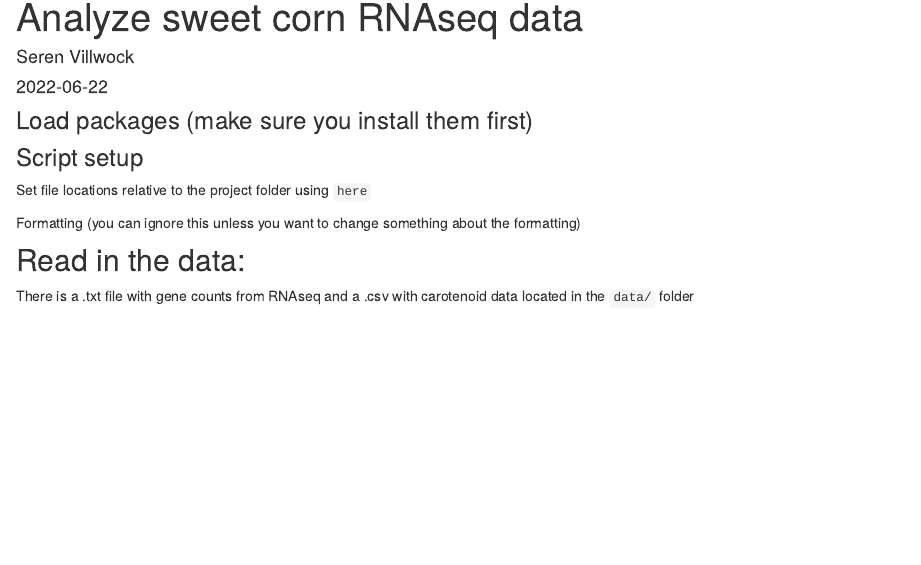
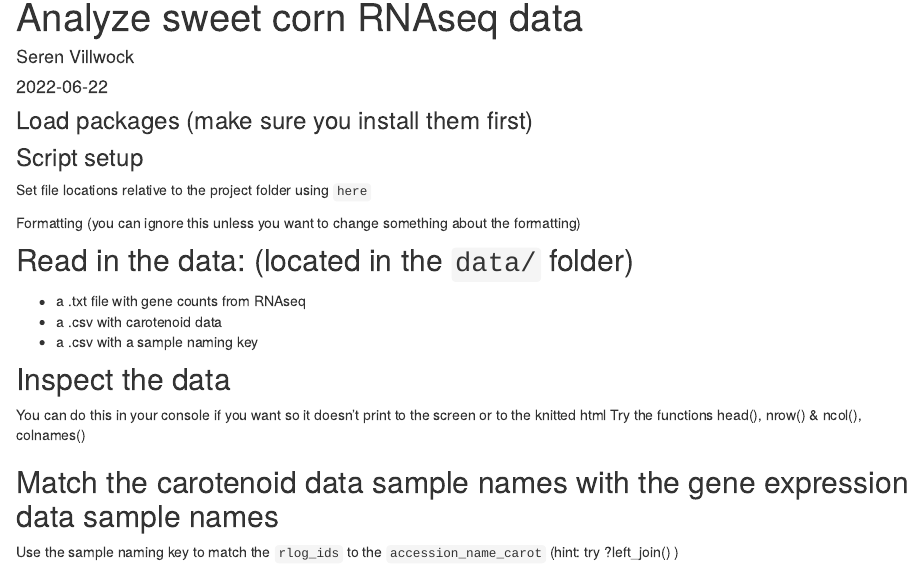
Before and after one commit to serenvillwock/corn_carotenoids, an R Markdown document (analysis/Analyzing_RNAseq.Rmd): the page in a window 1100 px wide, from 90 px down. Rendered offline with R 4.5, knitr and Pandoc, with nearby package versions.

Commit message:
adding more data reading instructions

````diff
--- a/analysis/Analyzing_RNAseq.Rmd
+++ b/analysis/Analyzing_RNAseq.Rmd
@@ -36,8 +36,24 @@ knitr::opts_knit$set(root.dir = here())
 
 
 
-## Read in the data:
-There is a .txt file with gene counts from RNAseq and a .csv with carotenoid data located in the `data/` folder
+## Read in the data: (located in the `data/` folder)
+* a .txt file with gene counts from RNAseq
+* a .csv with carotenoid data
+* a .csv with a sample naming key
+
 ```{r read in data}
 
 ```
+
+## Inspect the data
+You can do this in your console if you want so it doesn't print to the screen or to the knitted html
+Try the functions head(), nrow() & ncol(), colnames()
+
+##
+
+## Match the carotenoid data sample names with the gene expression data sample names
+Use the sample naming key to match the `rlog_ids` to the `accession_name_carot`
+(hint: try ?left_join()  )
+```{r}
+
+```
````
